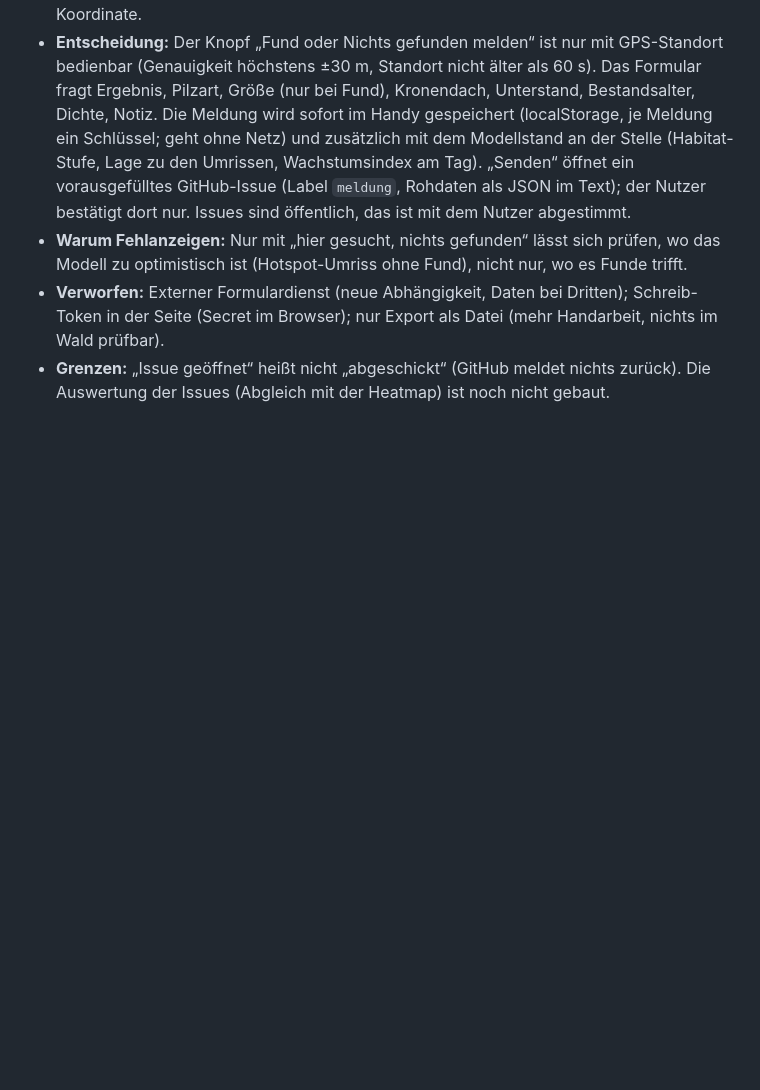
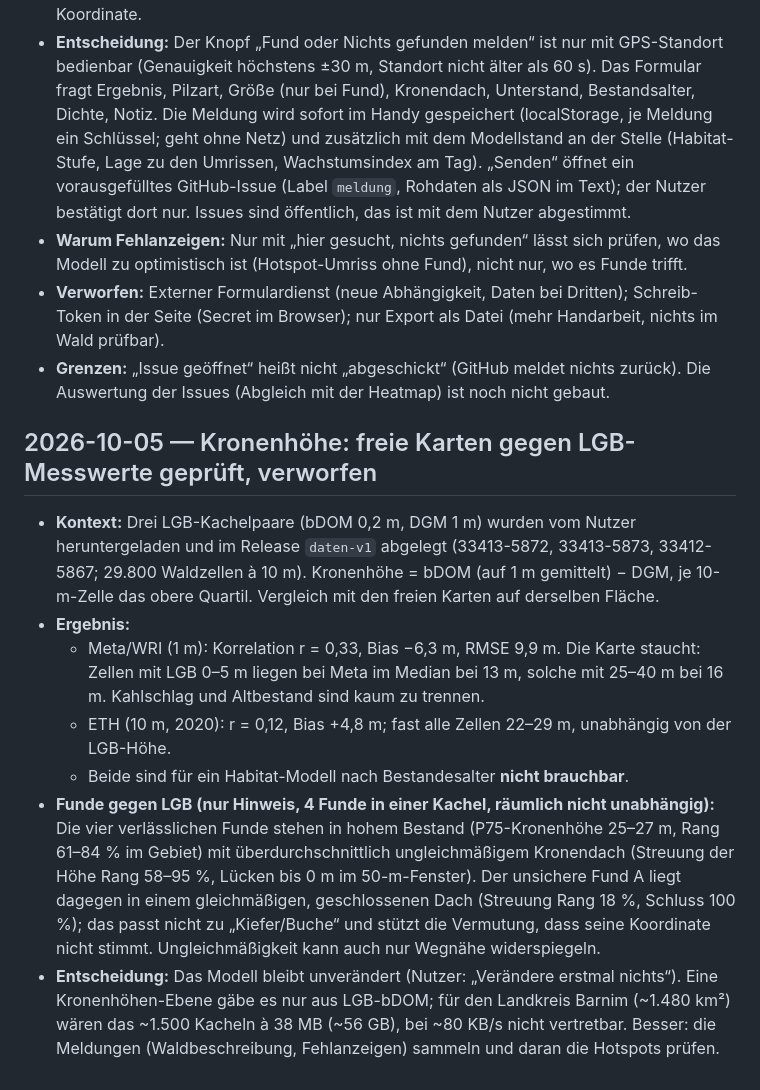
Before and after one commit to MitWilhelm/pilzkarte-brandenburg, a Markdown page: docs/decisions.md, the part around the change. Drawn GitHub-style; blank space fills up the shorter version.

Commit message:
decisions: Kronenhoehe aus Meta und ETH gegen LGB-Messwerte geprueft, verworfen
Meta r=0,33 (Bias -6,3 m), ETH r=0,12; Funde in hohem, ungleichmaessigem Bestand (nur Hinweis, 4 Funde)

Co-Authored-By: Claude Sonnet 5.5 <noreply@anthropic.com>
Claude-Session: https://claude.ai/code/session_019CL5wLs9atqsucJdySUzed

```diff
--- a/docs/decisions.md
+++ b/docs/decisions.md
@@ -173,3 +173,22 @@ Größere Entscheidungen mit Kontext, Entscheidung und verworfener Alternative.
   Browser); nur Export als Datei (mehr Handarbeit, nichts im Wald prüfbar).
 - **Grenzen:** „Issue geöffnet“ heißt nicht „abgeschickt“ (GitHub meldet nichts zurück). Die Auswertung der Issues
   (Abgleich mit der Heatmap) ist noch nicht gebaut.
+
+## 2026-10-05 — Kronenhöhe: freie Karten gegen LGB-Messwerte geprüft, verworfen
+
+- **Kontext:** Drei LGB-Kachelpaare (bDOM 0,2 m, DGM 1 m) wurden vom Nutzer heruntergeladen und im Release `daten-v1`
+  abgelegt (33413-5872, 33413-5873, 33412-5867; 29.800 Waldzellen à 10 m). Kronenhöhe = bDOM (auf 1 m gemittelt) − DGM,
+  je 10-m-Zelle das obere Quartil. Vergleich mit den freien Karten auf derselben Fläche.
+- **Ergebnis:**
+  - Meta/WRI (1 m): Korrelation r = 0,33, Bias −6,3 m, RMSE 9,9 m. Die Karte staucht: Zellen mit LGB 0–5 m liegen
+    bei Meta im Median bei 13 m, solche mit 25–40 m bei 16 m. Kahlschlag und Altbestand sind kaum zu trennen.
+  - ETH (10 m, 2020): r = 0,12, Bias +4,8 m; fast alle Zellen 22–29 m, unabhängig von der LGB-Höhe.
+  - Beide sind für ein Habitat-Modell nach Bestandesalter **nicht brauchbar**.
+- **Funde gegen LGB (nur Hinweis, 4 Funde in einer Kachel, räumlich nicht unabhängig):** Die vier verlässlichen Funde
+  stehen in hohem Bestand (P75-Kronenhöhe 25–27 m, Rang 61–84 % im Gebiet) mit überdurchschnittlich ungleichmäßigem
+  Kronendach (Streuung der Höhe Rang 58–95 %, Lücken bis 0 m im 50-m-Fenster). Der unsichere Fund A liegt dagegen in
+  einem gleichmäßigen, geschlossenen Dach (Streuung Rang 18 %, Schluss 100 %); das passt nicht zu „Kiefer/Buche“ und
+  stützt die Vermutung, dass seine Koordinate nicht stimmt. Ungleichmäßigkeit kann auch nur Wegnähe widerspiegeln.
+- **Entscheidung:** Das Modell bleibt unverändert (Nutzer: „Verändere erstmal nichts“). Eine Kronenhöhen-Ebene gäbe es
+  nur aus LGB-bDOM; für den Landkreis Barnim (~1.480 km²) wären das ~1.500 Kacheln à 38 MB (~56 GB), bei ~80 KB/s nicht
+  vertretbar. Besser: die Meldungen (Waldbeschreibung, Fehlanzeigen) sammeln und daran die Hotspots prüfen.
```
